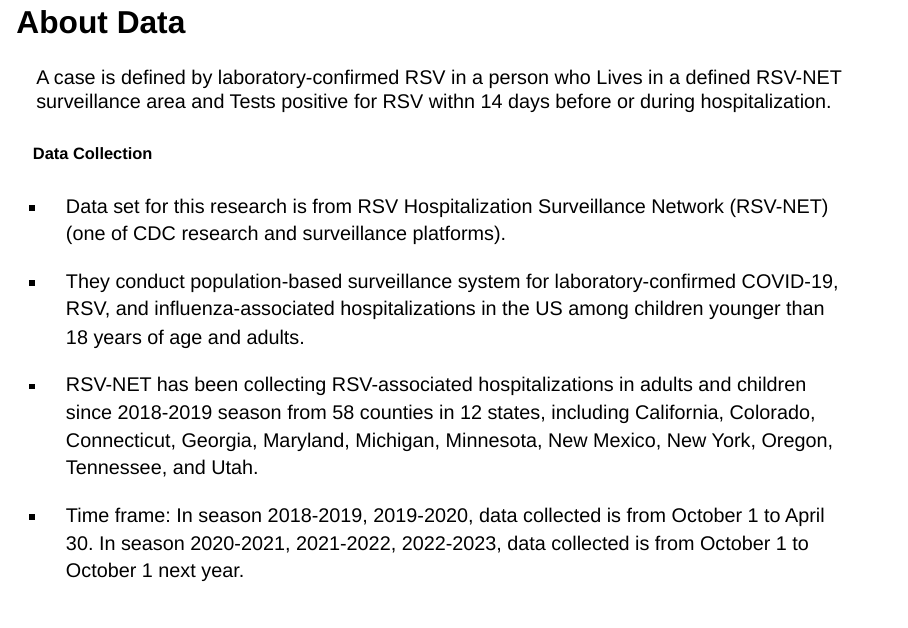
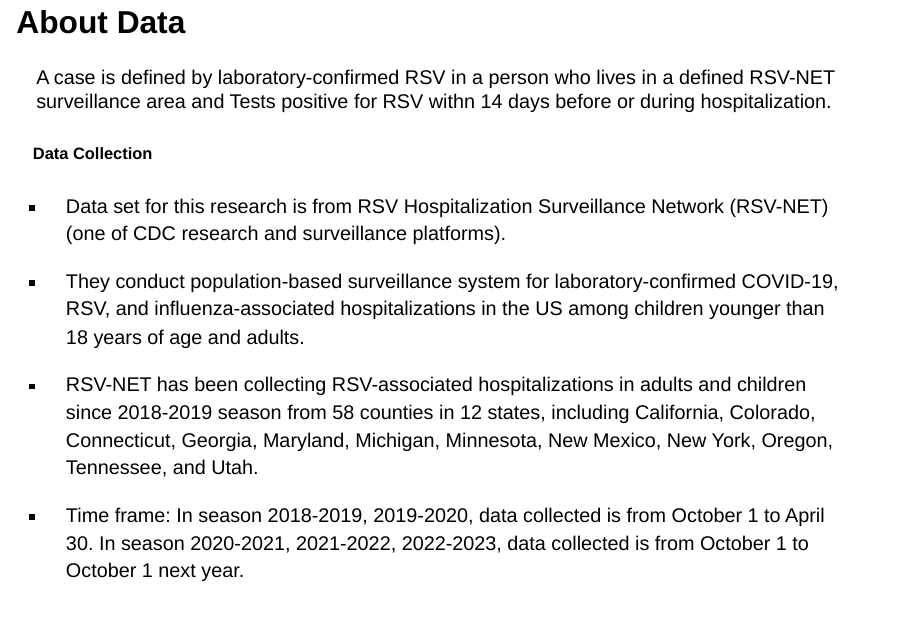
Before and after one commit to arun-268/arun-268.github.io, a Quarto document (PolynomialRegressionPresentation.qmd): page 6 of 25. Rendered offline with R 4.5, knitr and Pandoc in place of Quarto, with nearby package versions; drawn as Slidy slides in place of the format the file asks for.

Commit message:
minor changes

```diff
--- a/PolynomialRegressionPresentation.qmd
+++ b/PolynomialRegressionPresentation.qmd
@@ -75,7 +75,7 @@ Respiratory syncytial virus (RSV) infection trend has gained many researchers' c
 
 ## About Data
 ::: {.nonincremental}
-A case is defined by laboratory-confirmed RSV in a person who Lives in a defined RSV-NET surveillance area and Tests positive for RSV withn 14 days before or during hospitalization.
+A case is defined by laboratory-confirmed RSV in a person who lives in a defined RSV-NET surveillance area and Tests positive for RSV withn 14 days before or during hospitalization.
 :::
 ::: {.panel-tabset}
 ##### Data Collection
```
Also changed, not shown: PolynomialRegressionPresentation.html.
